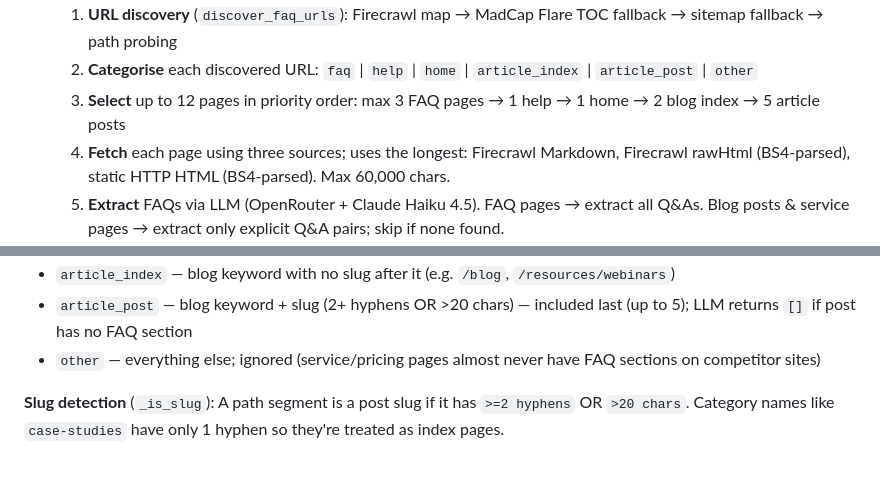
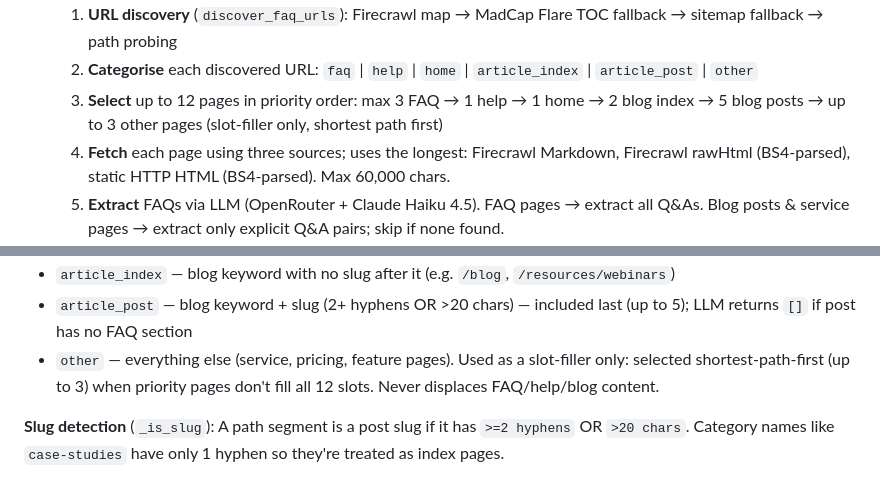
Before and after one commit to avien19/faq-scraper, a Markdown page: CLAUDE.md, 2 parts joined by grey strips. GitHub-like rendering.

```diff
--- a/CLAUDE.md
+++ b/CLAUDE.md
@@ -64,7 +64,7 @@ Two separate pipelines:
 - Background worker (`_run_scrape`):
   1. **URL discovery** (`discover_faq_urls`): Firecrawl map → MadCap Flare TOC fallback → sitemap fallback → path probing
   2. **Categorise** each discovered URL: `faq` | `help` | `home` | `article_index` | `article_post` | `other`
-  3. **Select** up to 12 pages in priority order: max 3 FAQ pages → 1 help → 1 home → 2 blog index → 5 article posts
+  3. **Select** up to 12 pages in priority order: max 3 FAQ → 1 help → 1 home → 2 blog index → 5 blog posts → up to 3 other pages (slot-filler only, shortest path first)
   4. **Fetch** each page using three sources; uses the longest: Firecrawl Markdown, Firecrawl rawHtml (BS4-parsed), static HTTP HTML (BS4-parsed). Max 60,000 chars.
   5. **Extract** FAQs via LLM (OpenRouter + Claude Haiku 4.5). FAQ pages → extract all Q&As. Blog posts & service pages → extract only explicit Q&A pairs; skip if none found.
   6. **Deduplicate** by question text, build CSV, base64-encode it
@@ -94,7 +94,7 @@ The static HTTP source is critical for sites like Aroflo (Webflow) where accordi
 - `home` — root path
 - `article_index` — blog keyword with no slug after it (e.g. `/blog`, `/resources/webinars`)
 - `article_post` — blog keyword + slug (2+ hyphens OR >20 chars) — included last (up to 5); LLM returns `[]` if post has no FAQ section
-- `other` — everything else; ignored (service/pricing pages almost never have FAQ sections on competitor sites)
+- `other` — everything else (service, pricing, feature pages). Used as a slot-filler only: selected shortest-path-first (up to 3) when priority pages don't fill all 12 slots. Never displaces FAQ/help/blog content.
 
 **Slug detection** (`_is_slug`): A path segment is a post slug if it has `>=2 hyphens` OR `>20 chars`. Category names like `case-studies` have only 1 hyphen so they're treated as index pages.
 
```
Also changed, not shown: steps.md (+3 -2 lines).
